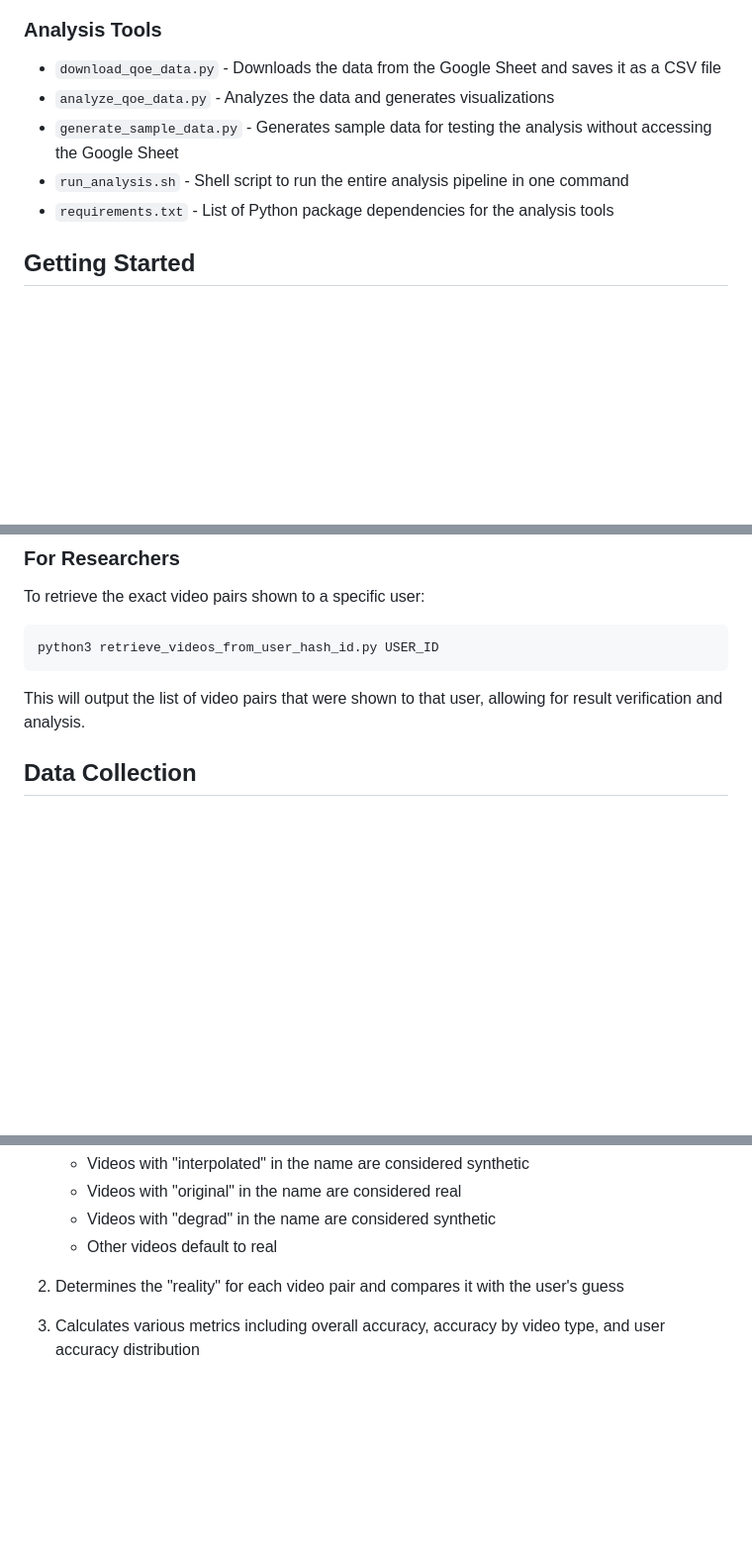
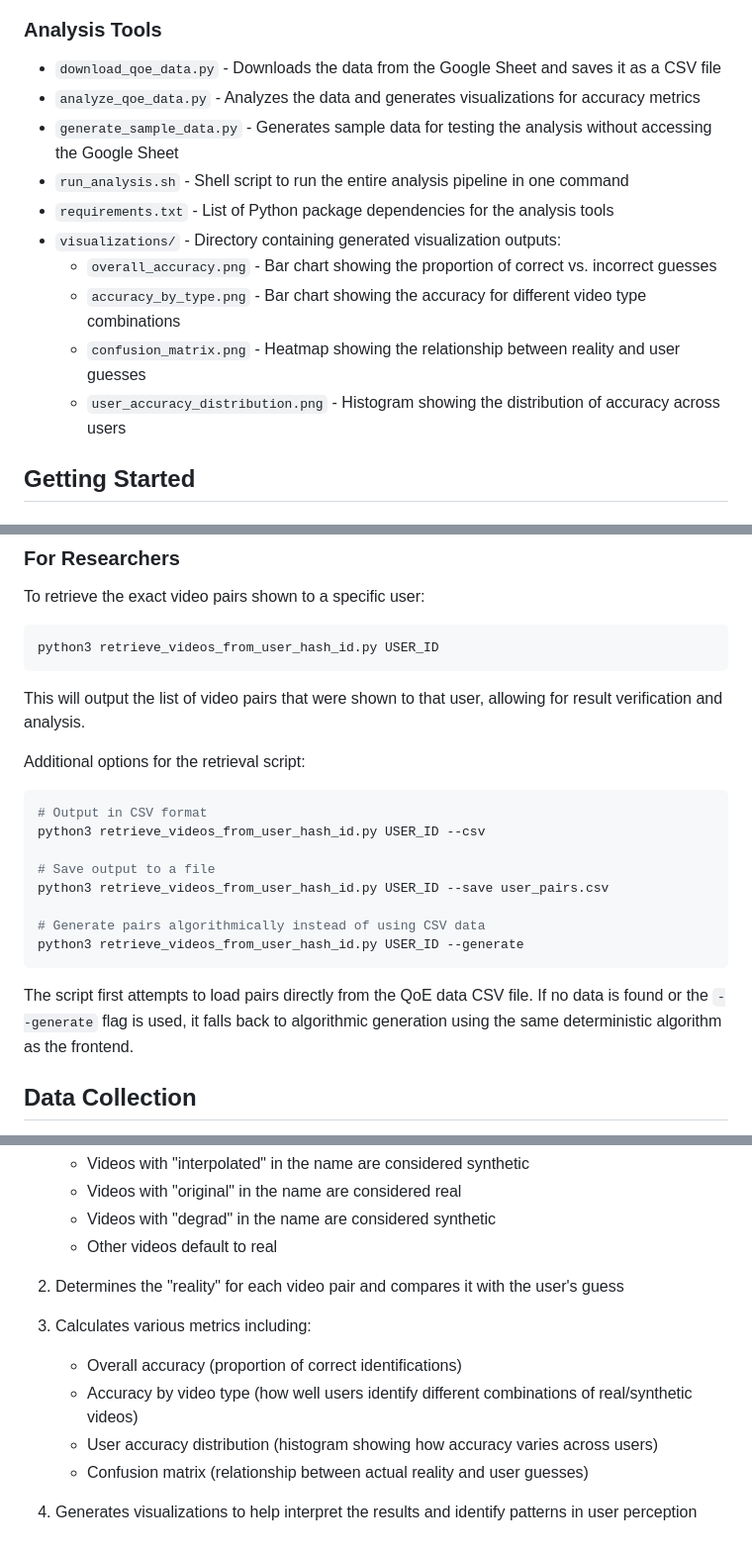
Before and after one commit to arielgoes/cgsynth_demo, a Markdown page: README.md, 3 parts joined by grey strips. Shown: that part at 99% size. Rendered like a GitHub page; blank space fills up the shorter version.

````diff
--- a/README.md
+++ b/README.md
@@ -29,10 +32,15 @@ The project also includes tools for analyzing the collected data, extracting ins
 
 ### Analysis Tools
 - `download_qoe_data.py` - Downloads the data from the Google Sheet and saves it as a CSV file
-- `analyze_qoe_data.py` - Analyzes the data and generates visualizations
+- `analyze_qoe_data.py` - Analyzes the data and generates visualizations for accuracy metrics
 - `generate_sample_data.py` - Generates sample data for testing the analysis without accessing the Google Sheet
 - `run_analysis.sh` - Shell script to run the entire analysis pipeline in one command
 - `requirements.txt` - List of Python package dependencies for the analysis tools
+- `visualizations/` - Directory containing generated visualization outputs:
+  - `overall_accuracy.png` - Bar chart showing the proportion of correct vs. incorrect guesses
+  - `accuracy_by_type.png` - Bar chart showing the accuracy for different video type combinations
+  - `confusion_matrix.png` - Heatmap showing the relationship between reality and user guesses
+  - `user_accuracy_distribution.png` - Histogram showing the distribution of accuracy across users
 
 ## Getting Started
 
@@ -90,6 +98,20 @@ python3 retrieve_videos_from_user_hash_id.py USER_ID
 ```
 
 This will output the list of video pairs that were shown to that user, allowing for result verification and analysis.
+
+Additional options for the retrieval script:
+```bash
+# Output in CSV format
+python3 retrieve_videos_from_user_hash_id.py USER_ID --csv
+
+# Save output to a file
+python3 retrieve_videos_from_user_hash_id.py USER_ID --save user_pairs.csv
+
+# Generate pairs algorithmically instead of using CSV data
+python3 retrieve_videos_from_user_hash_id.py USER_ID --generate
+```
+
+The script first attempts to load pairs directly from the QoE data CSV file. If no data is found or the `--generate` flag is used, it falls back to algorithmic generation using the same deterministic algorithm as the frontend.
 
 ## Data Collection
 
@@ -211,4 +233,10 @@ The analysis script:
 
 2. Determines the "reality" for each video pair and compares it with the user's guess
 
-3. Calculates various metrics including overall accuracy, accuracy by video type, and user accuracy distribution
+3. Calculates various metrics including:
+   - Overall accuracy (proportion of correct identifications)
+   - Accuracy by video type (how well users identify different combinations of real/synthetic videos)
+   - User accuracy distribution (histogram showing how accuracy varies across users)
+   - Confusion matrix (relationship between actual reality and user guesses)
+
+4. Generates visualizations to help interpret the results and identify patterns in user perception
````
Also changed, not shown: other parts of README.md (+4 -1 lines).
